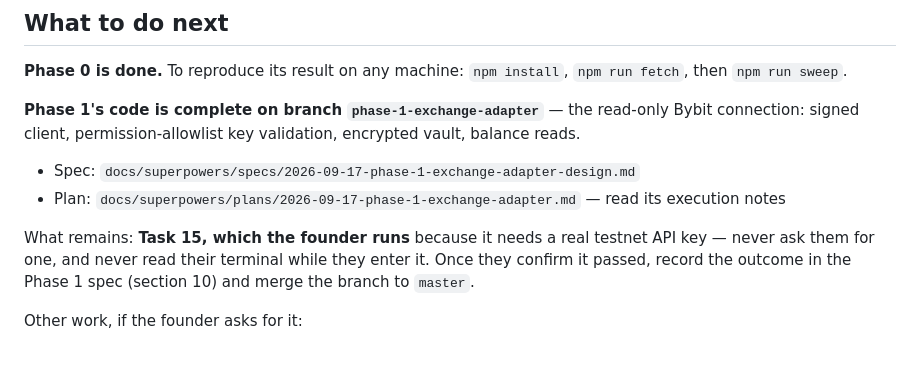
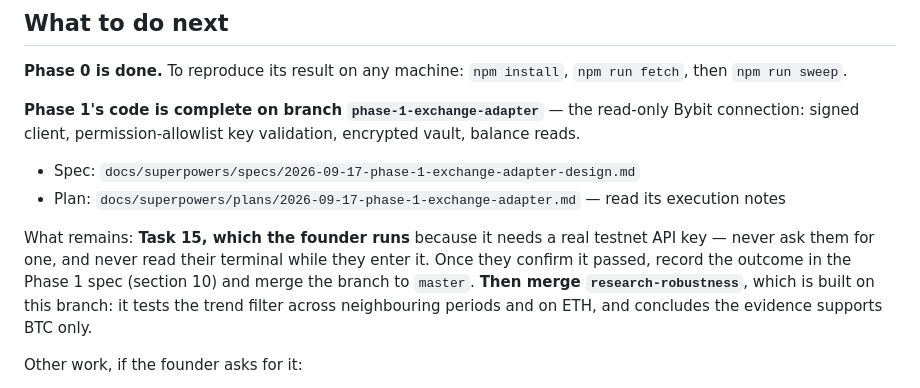
Before and after one commit to spade-codee/crypto-autotrader, a Markdown page: CLAUDE.md, the part around the change. Drawn GitHub-style; blank space fills up the shorter version.

Commit message:
docs: note the research branch and merge order
Co-Authored-By: Claude Opus 5 <noreply@anthropic.com>

```diff
--- a/CLAUDE.md
+++ b/CLAUDE.md
@@ -69,7 +69,9 @@ connection: signed client, permission-allowlist key validation, encrypted vault,
 
 What remains: **Task 15, which the founder runs** because it needs a real testnet API key — never
 ask them for one, and never read their terminal while they enter it. Once they confirm it passed,
-record the outcome in the Phase 1 spec (section 10) and merge the branch to `master`.
+record the outcome in the Phase 1 spec (section 10) and merge the branch to `master`. **Then
+merge `research-robustness`**, which is built on this branch: it tests the trend filter across
+neighbouring periods and on ETH, and concludes the evidence supports BTC only.
 
 Other work, if the founder asks for it:
 
```
